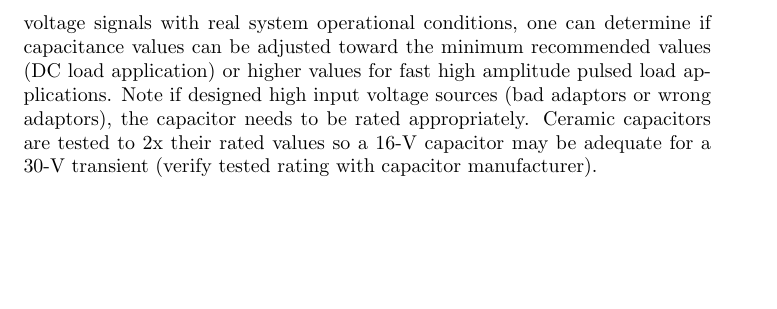
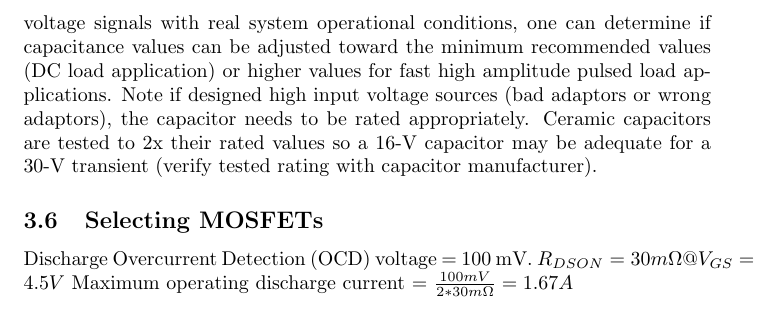
Before and after one commit to thomasf10/cosy_cafeteria, a LaTeX document (Documentation/Battery charging circuit/Calculations/BQ24075.tex): part of page 4 of 4, cut so that both start at the same text, the shorter picture padded with empty space. Compiled offline with pdfLaTeX.

Commit message:
Discrete componenten rond IC's en IC's zelfs nagegaan. + toevoeging BOM

```diff
--- a/Documentation/Battery charging circuit/Calculations/BQ24075.tex
+++ b/Documentation/Battery charging circuit/Calculations/BQ24075.tex
@@ -63,4 +63,8 @@ Connect a 10 k$\Omega$ resistor from TS to VSS to set the TS voltage at a valid
 \subsection{Selecting IN, OUT, and BAT Pin Capacitors}
 In most applications, all that is needed is a high-frequency decoupling capacitor (ceramic) on the power pin, input, output and battery pins. Using the values shown on the application diagram, is recommended. After evaluation of these voltage signals with real system operational conditions, one can determine if capacitance values can be adjusted toward the minimum recommended values (DC load application) or higher values for fast high amplitude pulsed load applications. Note if designed high input voltage sources (bad adaptors or wrong adaptors), the capacitor needs to be rated appropriately. Ceramic capacitors are tested to 2x their rated values so a 16-V capacitor may be adequate for a 30-V transient (verify tested rating with capacitor manufacturer).
 
+\subsection{Selecting MOSFETs}
+Discharge Overcurrent Detection (OCD) voltage = 100 mV. $R_{DSON} = 30 m\Omega @ V_{GS} = 4.5 V$
+Maximum operating discharge current = $\frac{100 mV}{2*30 m\Omega} = 1.67 A$
+
 \end{document}
```
Also changed, not shown: Documentation/Battery charging circuit/Calculations/BQ24075.pdf, Documentation/Micro USB-B.pdf (added), 10 other files.
